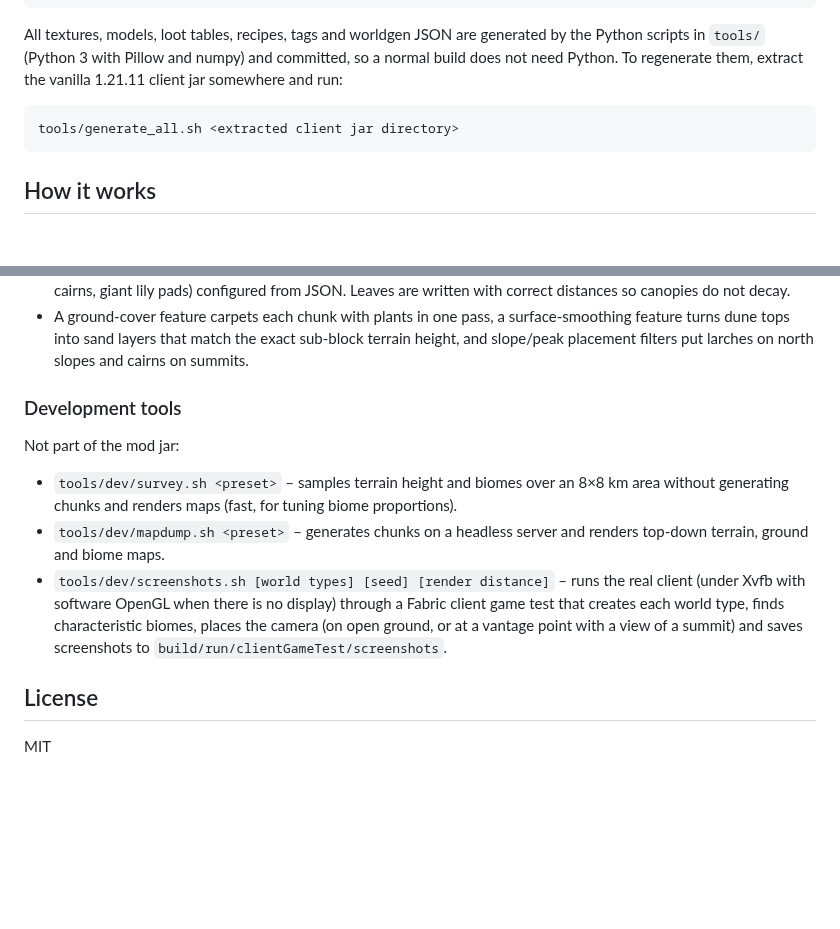
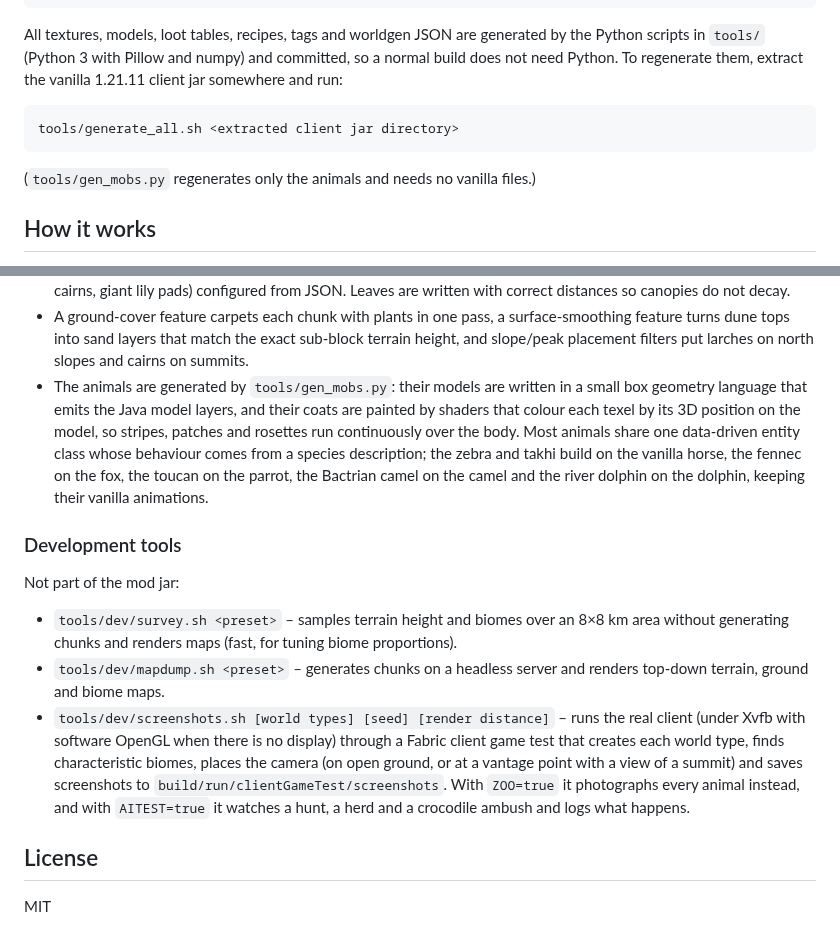
Before and after one commit to dackermanna1-star/code, a Markdown page: README.md, 2 parts joined by grey strips. Drawn GitHub-style; blank space fills up the shorter version.

````diff
--- a/README.md
+++ b/README.md
@@ -140,6 +169,8 @@ run:
 tools/generate_all.sh <extracted client jar directory>
 ```
 
+(`tools/gen_mobs.py` regenerates only the animals and needs no vanilla files.)
+
 ## How it works
 
 * Each world type is a datapack-style **world preset** (listed through the
@@ -158,6 +189,13 @@ tools/generate_all.sh <extracted client jar directory>
 * A ground-cover feature carpets each chunk with plants in one pass, a surface-smoothing
   feature turns dune tops into sand layers that match the exact sub-block terrain height, and
   slope/peak placement filters put larches on north slopes and cairns on summits.
+* The animals are generated by `tools/gen_mobs.py`: their models are written in a small box
+  geometry language that emits the Java model layers, and their coats are painted by shaders that
+  colour each texel by its 3D position on the model, so stripes, patches and rosettes run
+  continuously over the body. Most animals share one data-driven entity class whose behaviour
+  comes from a species description; the zebra and takhi build on the vanilla horse, the fennec on
+  the fox, the toucan on the parrot, the Bactrian camel on the camel and the river dolphin on the
+  dolphin, keeping their vanilla animations.
 
 ### Development tools
 
@@ -171,7 +209,8 @@ Not part of the mod jar:
   Xvfb with software OpenGL when there is no display) through a Fabric client game test that
   creates each world type, finds characteristic biomes, places the camera (on open ground, or at
   a vantage point with a view of a summit) and saves screenshots to
-  `build/run/clientGameTest/screenshots`.
+  `build/run/clientGameTest/screenshots`. With `ZOO=true` it photographs every animal instead,
+  and with `AITEST=true` it watches a hunt, a herd and a crocodile ambush and logs what happens.
 
 ## License
 
````
Also changed, not shown: other parts of README.md (+29 -0 lines), docs/screenshots/animals.jpg (added), 9 other files.
